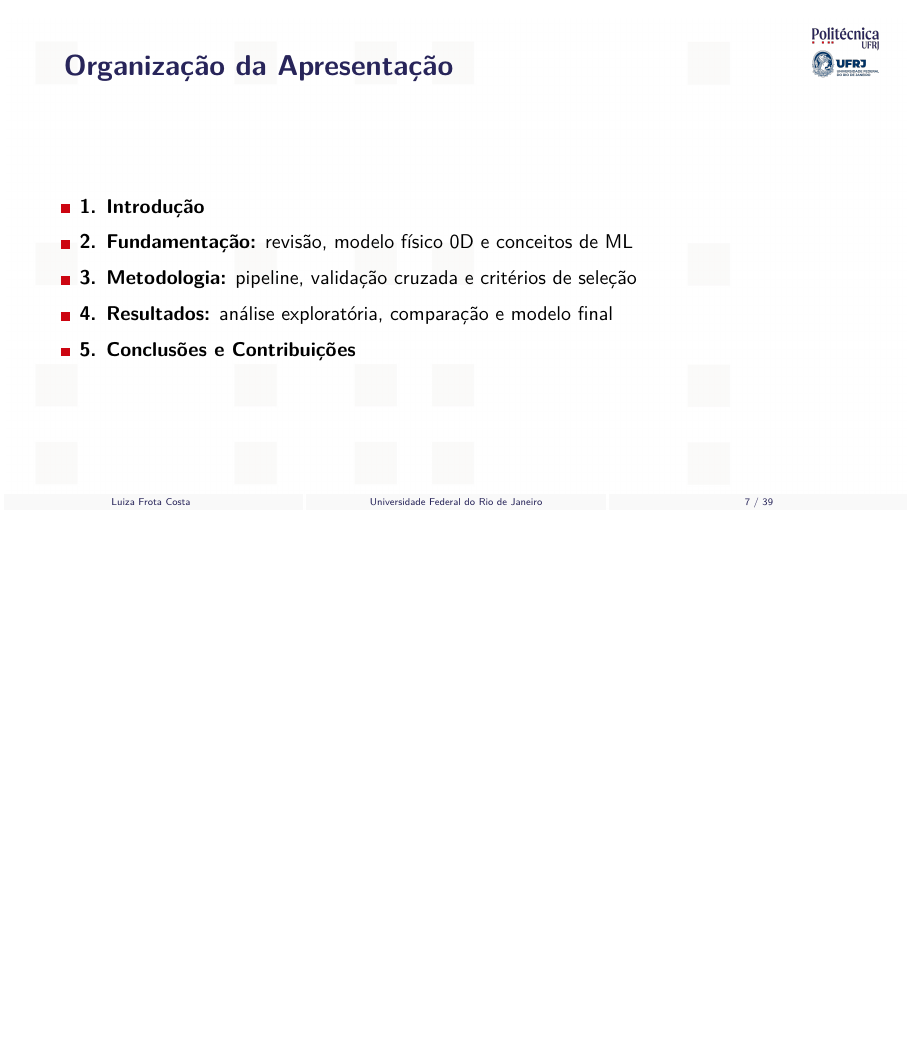
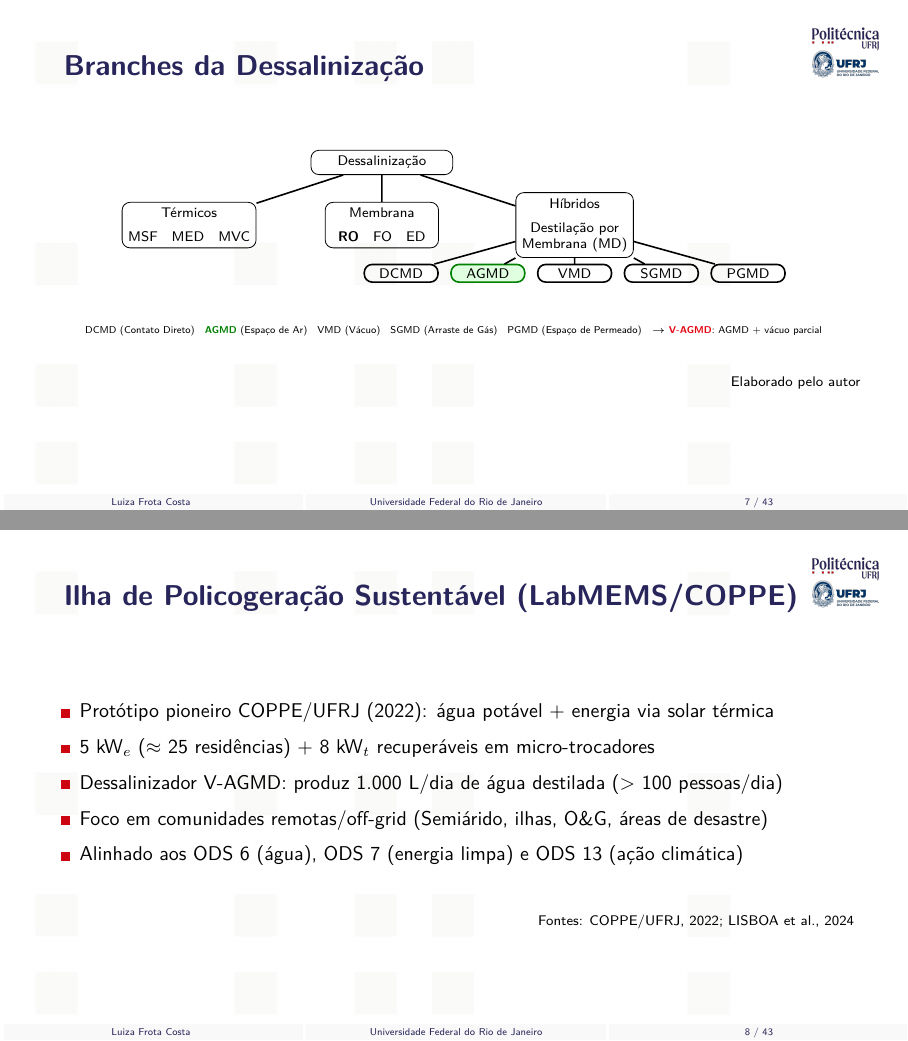
Before and after one commit to frotaluiza/Slides-TCC-, LaTeX slides (presentationTCC.tex, which reads chapters/1_introducao.tex): page 7 of 39 before the commit and pages 7 and 8 of 43 after it, the two joined at a grey line, the shorter picture padded with empty space. Compiled offline with pdfLaTeX.

Commit message:
Revert "Remove slides sobre AGMD/V-AGMD da introducao"
This reverts commit ad2b10b3d012fe6ac71d53658435240a8f04fad1.

```diff
--- a/chapters/1_introducao.tex
+++ b/chapters/1_introducao.tex
@@ -51,3 +51,50 @@
 \end{slide}
 %========================================================================
 
+\begin{slide}{Branches da Dessalinização}
+  \centering
+  \vspace*{-0.3cm}
+  \begin{tikzpicture}[
+    scale=0.85,
+    level 1/.style={sibling distance=4cm, level distance=1.3cm},
+    level 2/.style={sibling distance=1.8cm, level distance=1.0cm},
+    edge from parent/.style={draw, thick},
+    every node/.style={rectangle, draw, rounded corners, align=center, font=\scriptsize, inner sep=3pt, minimum width=2cm},
+    level 2/.style={sibling distance=1.8cm, level distance=1.0cm, every node/.style={rectangle, draw, rounded corners, align=center, font=\scriptsize, inner sep=2pt, minimum width=1.3cm}},
+    highlight/.style={fill=green!12, draw=green!50!black}
+  ]
+  \node[minimum width=2.5cm] {Dessalinização}
+    child { node {Térmicos\\[4pt]\scriptsize MSF \; MED \; MVC} }
+    child { node {Membrana\\[4pt]\scriptsize \textbf{RO} \; FO \; ED} }
+    child { node {Híbridos\\[4pt]\scriptsize Destilação por\\Membrana (MD)}
+      child { node {DCMD} }
+      child { node[highlight] {AGMD} }
+      child { node {VMD} }
+      child { node {SGMD} }
+      child { node {PGMD} }
+    };
+  \end{tikzpicture}
+  \vfill
+  \centering\tiny
+  DCMD (Contato Direto) \;
+  \textcolor{green!50!black}{\textbf{AGMD}} (Espaço de Ar) \;
+  VMD (Vácuo) \;
+  SGMD (Arraste de Gás) \;
+  PGMD (Espaço de Permeado) \;
+  $\rightarrow$ \textcolor{poliRed}{\textbf{V-AGMD}}: AGMD + vácuo parcial
+  \vfill\hfill{\scriptsize Elaborado pelo autor}
+  \note{Existem três grandes famílias de dessalinização. A tese da Ingrid detalha as configurações de destilação por membranas: DCMD é a mais simples mas perde calor por condução; AGMD isola termicamente com espaço de ar, ganhando eficiência; VMD e SGMD usam vácuo ou gás para arraste mas precisam de condensador externo; PGMD usa o próprio permeado como lacuna. O V-AGMD, foco do trabalho, combina o isolamento térmico do AGMD com vácuo parcial para aumentar o fluxo de permeado em até 234\%. [~1,5 min]}
+\end{slide}
+%========================================================================
+
+\begin{slide}{Ilha de Policogeração Sustentável (LabMEMS/COPPE)}
+  \begin{Item}
+    \item Protótipo pioneiro COPPE/UFRJ (2022): água potável + energia via solar térmica
+    \item 5 kW$_e$ ($\approx$ 25 residências) + 8 kW$_t$ recuperáveis em micro-trocadores
+    \item Dessalinizador V-AGMD: produz 1.000 L/dia de água destilada ($>$ 100 pessoas/dia)
+    \item Foco em comunidades remotas/off-grid (Semiárido, ilhas, O\&G, áreas de desastre)
+    \item Alinhado aos ODS 6 (água), ODS 7 (energia limpa) e ODS 13 (ação climática)
+  \end{Item}
+  \vfill\hfill{\scriptsize Fontes: COPPE/UFRJ, 2022; LISBOA et al., 2024}
+  \note{A Ilha de Policogeração Sustentável da COPPE, inaugurada em 2022, é o projeto que abriga este trabalho. É um sistema que integra painéis solares de alta concentração com um dessalinizador V-AGMD, produzindo eletricidade para 25 residências e água para mais de 100 pessoas por dia. O foco são comunidades remotas. O projeto atende aos ODS 6, 7 e 13. [~1 min]}
+\end{slide}
```
Also changed, not shown: chapters/1_introducao.tex (38 more changed lines).
